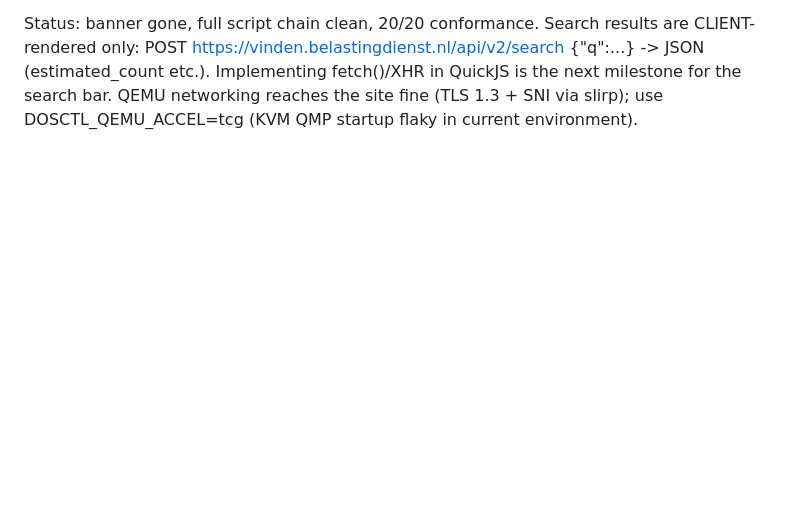
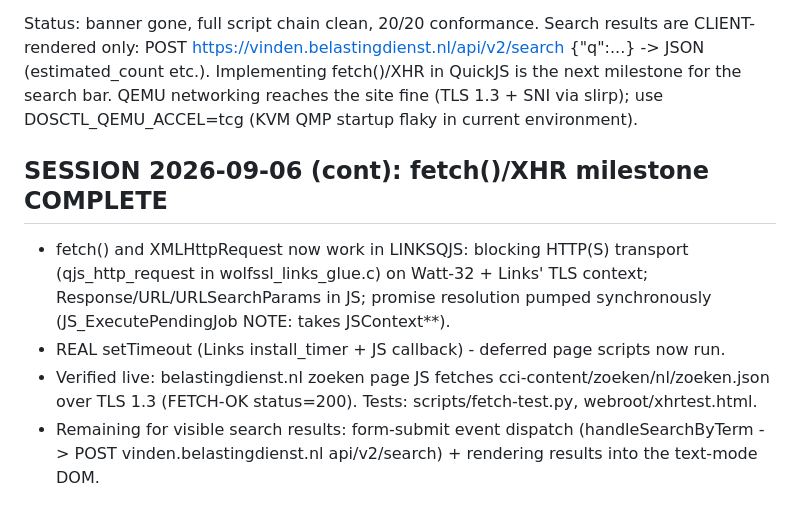
Before and after one commit to mrexodia/dos-agent-environment, a Markdown page: tools/links-tls/README.md, the part around the change. GitHub-like rendering; blank space fills up the shorter version.

Commit message:
Document fetch()/XHR milestone in links-tls README
Co-Authored-By: Claude Fable 5 <noreply@anthropic.com>

```diff
--- a/tools/links-tls/README.md
+++ b/tools/links-tls/README.md
@@ -424,3 +424,19 @@ https://vinden.belastingdienst.nl/api/v2/search {"q":...} -> JSON
 milestone for the search bar. QEMU networking reaches the site fine
 (TLS 1.3 + SNI via slirp); use DOSCTL_QEMU_ACCEL=tcg (KVM QMP startup
 flaky in current environment).
+
+## SESSION 2026-09-06 (cont): fetch()/XHR milestone COMPLETE
+
+- fetch() and XMLHttpRequest now work in LINKSQJS: blocking HTTP(S)
+  transport (qjs_http_request in wolfssl_links_glue.c) on Watt-32 +
+  Links' TLS context; Response/URL/URLSearchParams in JS; promise
+  resolution pumped synchronously (JS_ExecutePendingJob NOTE:
+  takes JSContext**).
+- REAL setTimeout (Links install_timer + JS callback) - deferred page
+  scripts now run.
+- Verified live: belastingdienst.nl zoeken page JS fetches
+  cci-content/zoeken/nl/zoeken.json over TLS 1.3 (FETCH-OK
+  status=200). Tests: scripts/fetch-test.py, webroot/xhrtest.html.
+- Remaining for visible search results: form-submit event dispatch
+  (handleSearchByTerm -> POST vinden.belastingdienst.nl
+  api/v2/search) + rendering results into the text-mode DOM.
```
